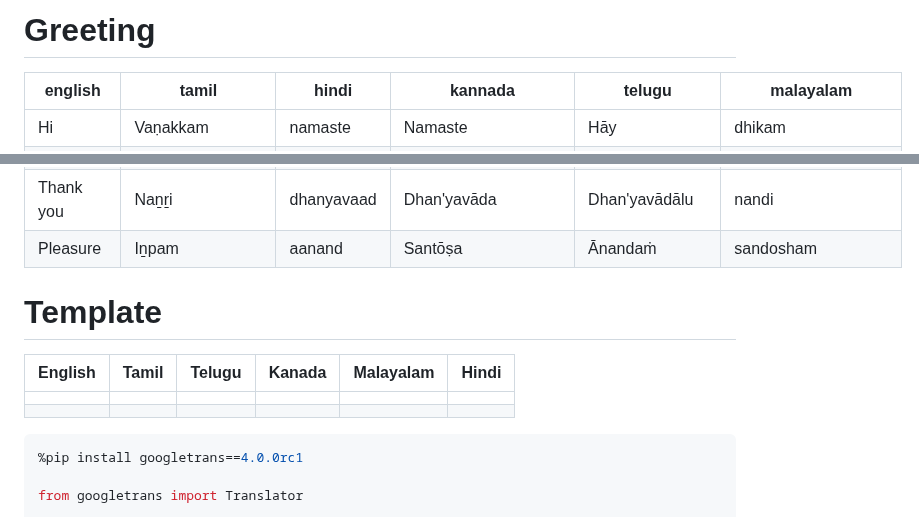
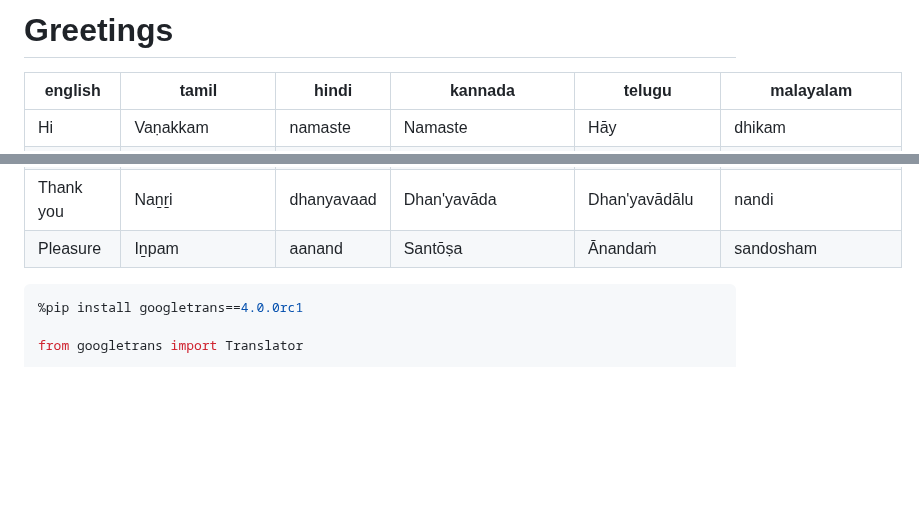
Before and after one commit to vijayanandrp/vijayanandrp, a Markdown page: language/indian-slangs.md, 2 parts joined by grey strips. GitHub-like rendering; blank space fills up the shorter version.

```diff
--- a/language/indian-slangs.md
+++ b/language/indian-slangs.md
@@ -1,4 +1,4 @@
-# Greeting
+# Greetings
 
 | english                      | tamil                                     | hindi                                      | kannada                                | telugu                                     | malayalam                             |
 |------------------------------|-------------------------------------------|--------------------------------------------|----------------------------------------|--------------------------------------------|---------------------------------------|
@@ -26,13 +26,6 @@
 | Thanks                       | Naṉṟi                                     | dhanyavaad                                 | Dhan'yavādagaḷu                        | Dhan'yavādālu                              | nandi                                 |
 | Thank you                    | Naṉṟi                                     | dhanyavaad                                 | Dhan'yavāda                            | Dhan'yavādālu                              | nandi                                 |
 | Pleasure                     | Iṉpam                                     | aanand                                     | Santōṣa                                | Ānandaṁ                                    | sandosham                             |
-
-# Template
-
-| English | Tamil | Telugu | Kanada | Malayalam | Hindi |
-|---------|-------|--------|--------|-----------|-------|
-|         |       |        |        |           |       |
-|         |       |        |        |           |       |
 
 
 
```
